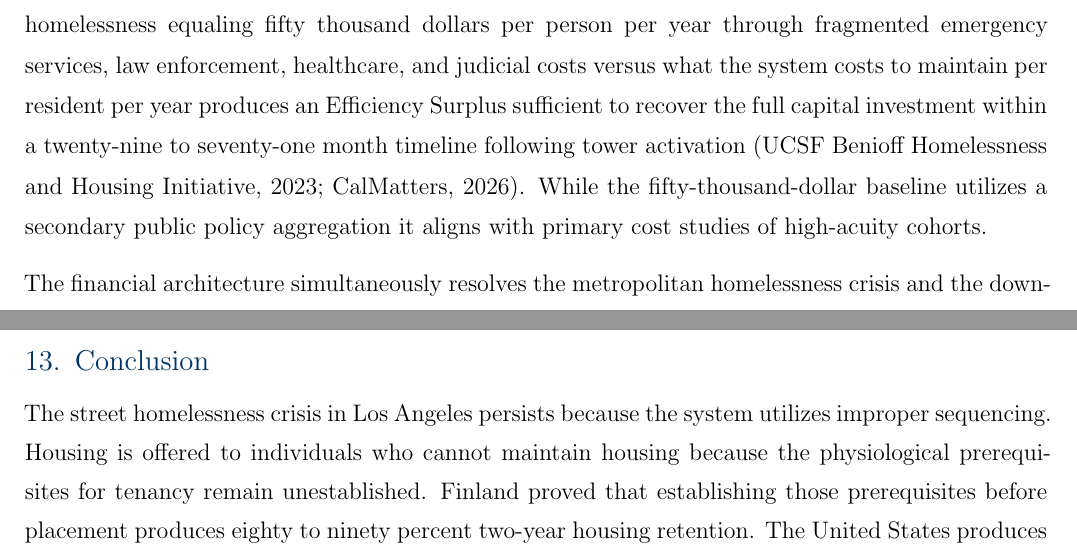
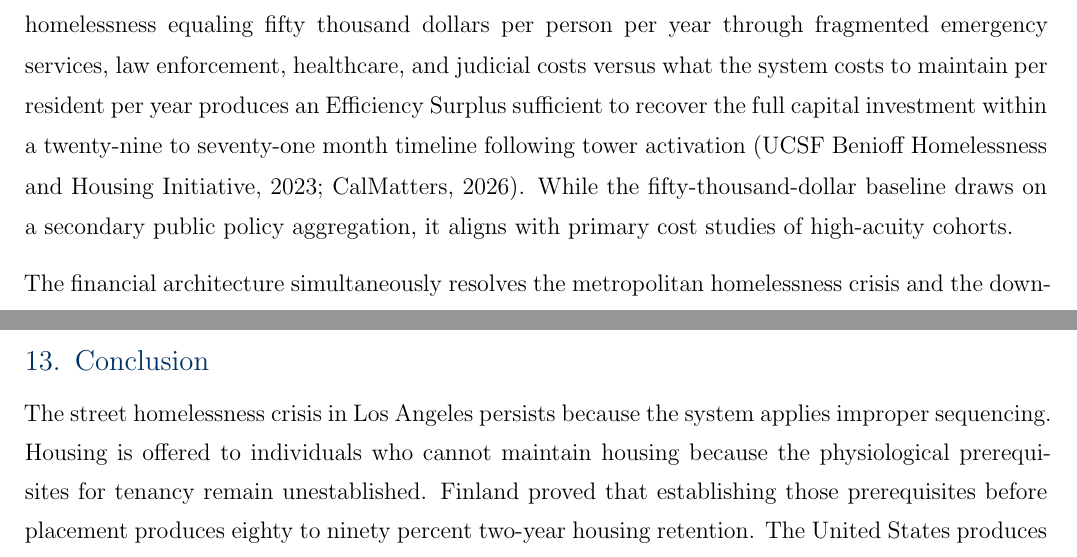
Before and after one commit to Systemic-Dignity-Infrastructure/sdi-specification, a LaTeX document (04_working_papers/wp3_los_angeles_pipeline/ssrn-6579600_Revised.tex): two parts of pages 46 and 62 of 71, joined at a grey line, cut so that both start at the same text. Compiled offline with pdfLaTeX.

Commit message:
WP3 Stage 2B: SSRN hardening pass
- Purged slop: 'utilizes a secondary' -> 'draws on a secondary' (L668)
- Purged slop: 'utilizes improper sequencing' -> 'applies improper sequencing' (L954)
- Added missing comma infrastructure: 'crisis producing' -> 'crisis, producing' (abstract)
- Updated abstract Efficiency Surplus to caveat language: 'preliminary...subject to independent financial review'
- Synced finalized abstract verbatim to ssrn-6579600_Metadata.md (Step 4)
- Drift-Check Gate: PASSED — zero numeric, citation, or caveat drift
- Compiled pdflatex/bibtex x2: zero errors; intermediates purged

```diff
--- a/04_working_papers/wp3_los_angeles_pipeline/ssrn-6579600_Revised.tex
+++ b/04_working_papers/wp3_los_angeles_pipeline/ssrn-6579600_Revised.tex
@@ -665,7 +665,7 @@ The cost comparison is direct. A high-frequency emergency room user cycles at th
 
 The fiscal model functions through four reinforcing layers. Layer 0 funds Phase Zero Metabolic Stabilization through MHRC Medi-Cal sub-acute billing. Layer 1 funds ongoing tower-resident clinical services through Medi-Cal ACT billing at one hundred fifty to one hundred ninety dollars per enrolled client per day \citep{medi_cal_act_2024}. Layer 2 funds field architecture, Pod Stewards, and residential management through Measure Alpha and MHSA Full Service Partnership allocations. Layer 3 produces the Efficiency Surplus through municipal service cost elimination recovering the capital investment within the verified timeline. The Section 1115 Demonstration Waiver secures Layer 0 yield. Without it the clustered Phase Zero facility design triggers the Institution for Mental Disease Exclusion. Layer 1 yield remains secure because the permanent supportive housing classification bypasses the institutional threshold entirely.
 
-The fiscal model leverages a central insight establishing the inefficiency of the current system as the primary funding source. The delta between what Los Angeles currently spends on managing chronic homelessness equaling fifty thousand dollars per person per year through fragmented emergency services, law enforcement, healthcare, and judicial costs versus what the system costs to maintain per resident per year produces an Efficiency Surplus sufficient to recover the full capital investment within a twenty-nine to seventy-one month timeline following tower activation \citep{ucsf_bhhi_2023, calmatters_2026}. While the fifty-thousand-dollar baseline utilizes a secondary public policy aggregation it aligns with primary cost studies of high-acuity cohorts.
+The fiscal model leverages a central insight establishing the inefficiency of the current system as the primary funding source. The delta between what Los Angeles currently spends on managing chronic homelessness equaling fifty thousand dollars per person per year through fragmented emergency services, law enforcement, healthcare, and judicial costs versus what the system costs to maintain per resident per year produces an Efficiency Surplus sufficient to recover the full capital investment within a twenty-nine to seventy-one month timeline following tower activation \citep{ucsf_bhhi_2023, calmatters_2026}. While the fifty-thousand-dollar baseline draws on a secondary public policy aggregation, it aligns with primary cost studies of high-acuity cohorts.
 
 The financial architecture simultaneously resolves the metropolitan homelessness crisis and the downtown commercial real estate collapse.
 
@@ -951,7 +951,7 @@ This clause constitutes the difference between a policy proposal and an engineer
 \setstretch{1.35}
 \section{Conclusion}
 
-The street homelessness crisis in Los Angeles persists because the system utilizes improper sequencing. Housing is offered to individuals who cannot maintain housing because the physiological prerequisites for tenancy remain unestablished. Finland proved that establishing those prerequisites before placement produces eighty to ninety percent two-year housing retention. The United States produces sub-forty percent retention because it deploys housing without the prerequisite layer \citep{ucsf_bhhi_2023}. Twenty-four billion dollars in California expenditure and four decades of distributed shelter programming have not resolved this sequencing error \citep{ca_24b_expenditure_2026, finland_housing_first_2023, feantsa_finland_2022}.
+The street homelessness crisis in Los Angeles persists because the system applies improper sequencing. Housing is offered to individuals who cannot maintain housing because the physiological prerequisites for tenancy remain unestablished. Finland proved that establishing those prerequisites before placement produces eighty to ninety percent two-year housing retention. The United States produces sub-forty percent retention because it deploys housing without the prerequisite layer \citep{ucsf_bhhi_2023}. Twenty-four billion dollars in California expenditure and four decades of distributed shelter programming have not resolved this sequencing error \citep{ca_24b_expenditure_2026, finland_housing_first_2023, feantsa_finland_2022}.
 
 The Material Dignity Infrastructure resequences the pipeline. Phase Zero defines the full pre-admission sequence including the clinical stabilization layer that functions before any permanent housing placement occurs. This constitutes the missing layer. It functions under existing California law funded through existing Medi-Cal sub-acute billing at fifty percent federal financial participation requiring a Section 1115 demonstration waiver anchored to the California CalAIM framework \citep{calaim_1115_waiver_2023} to resolve the Centers for Medicare and Medicaid Services interpretation risk. Medical facility classification resolves the Not In My Backyard attack surface. The diagnostic protocol remains audit-defensible \citep{dhcs_mhrc_2024}.
 
```
Also changed, not shown: 04_working_papers/wp3_los_angeles_pipeline/ssrn-6579600_Metadata.md (+1 -1 lines), 04_working_papers/wp3_los_angeles_pipeline/ssrn-6579600_Revised.pdf, 04_working_papers/wp3_los_angeles_pipeline/ssrn-6579600_Revised.tex (2 more changed lines).
